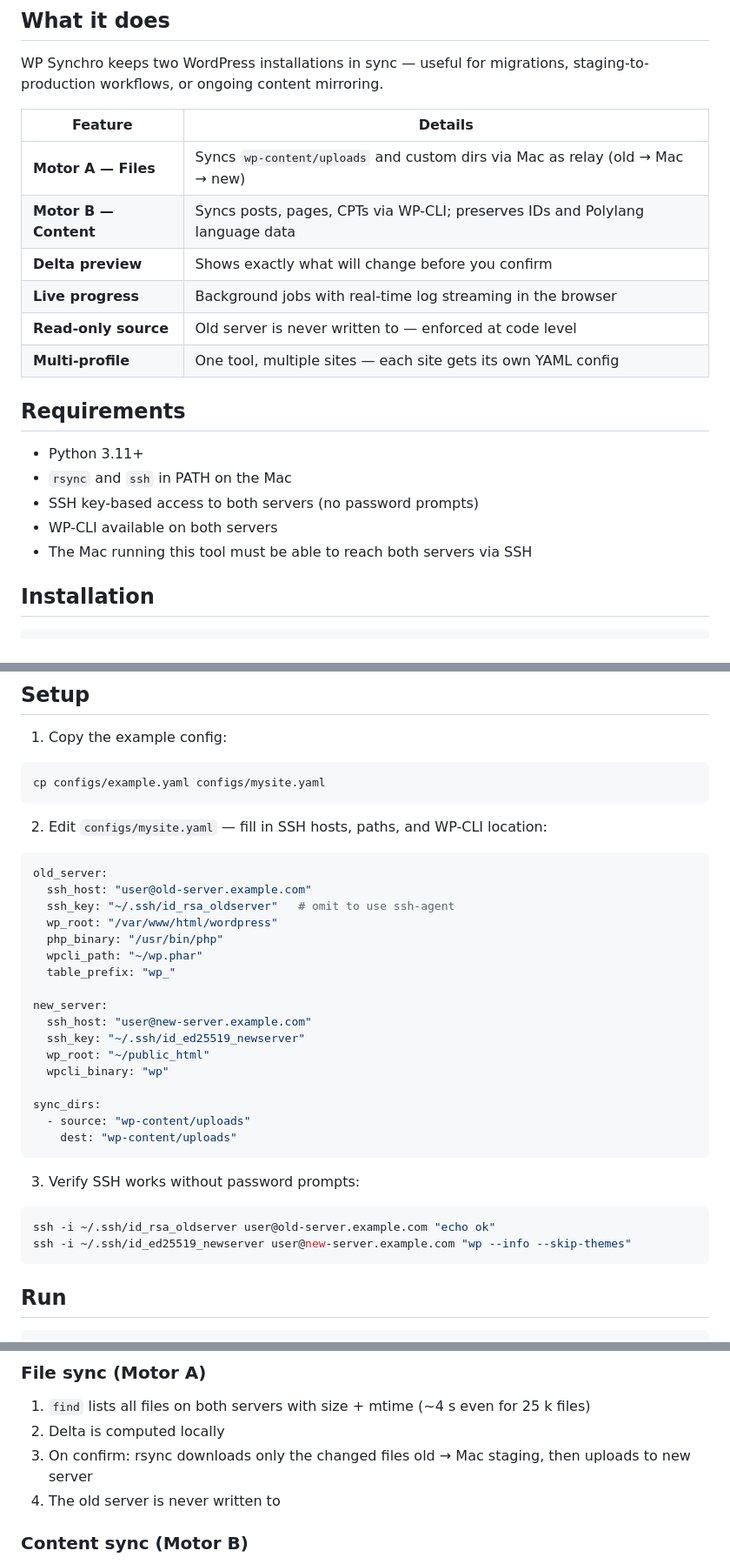
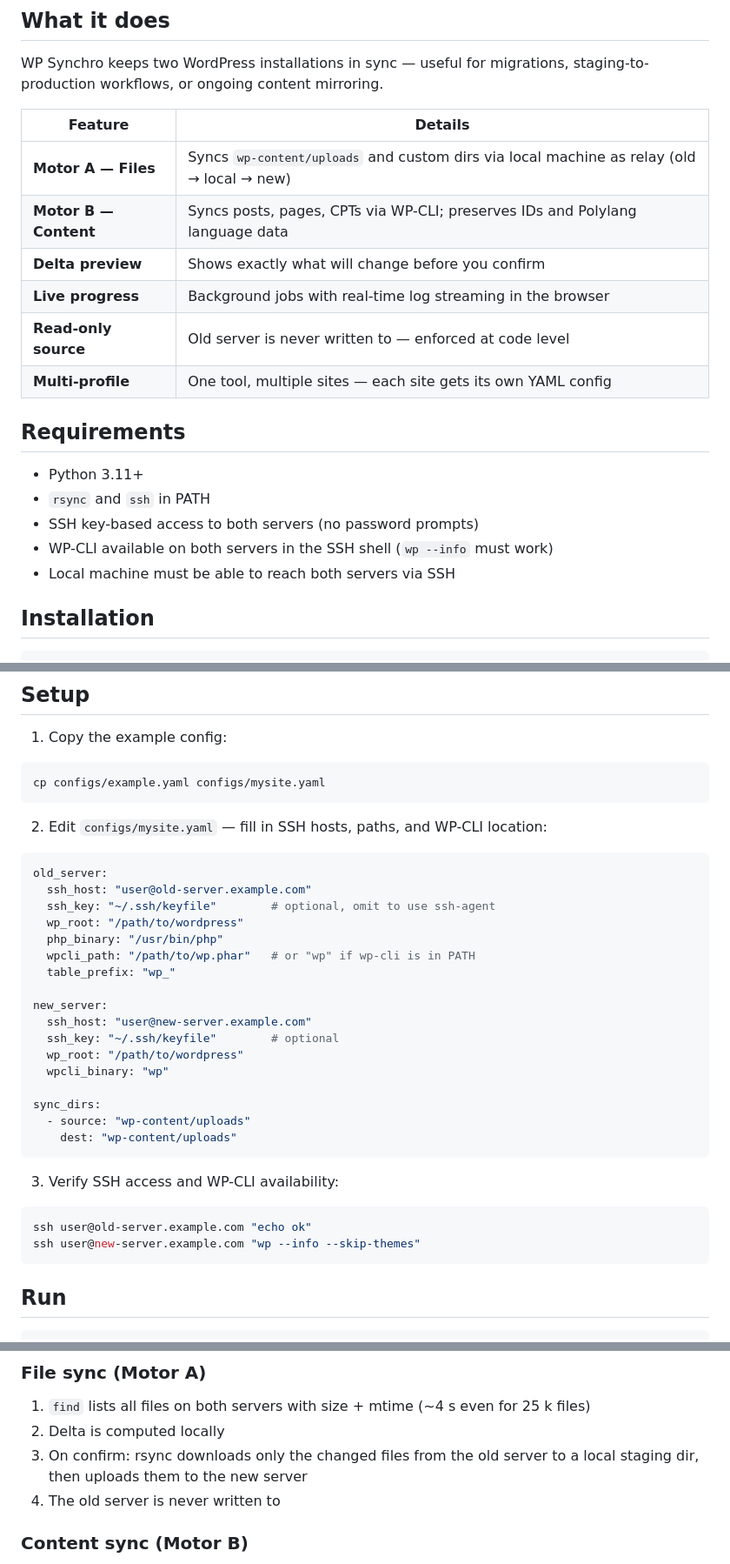
Before and after one commit to mediatoring/wp-synchro, a Markdown page: README.en.md, 3 parts joined by grey strips. Shown at 87% size. Rendered like a GitHub page.

````diff
--- a/README.en.md
+++ b/README.en.md
@@ -13,7 +13,7 @@ WP Synchro keeps two WordPress installations in sync — useful for migrations,
 
 | Feature | Details |
 |---|---|
-| **Motor A — Files** | Syncs `wp-content/uploads` and custom dirs via Mac as relay (old → Mac → new) |
+| **Motor A — Files** | Syncs `wp-content/uploads` and custom dirs via local machine as relay (old → local → new) |
 | **Motor B — Content** | Syncs posts, pages, CPTs via WP-CLI; preserves IDs and Polylang language data |
 | **Delta preview** | Shows exactly what will change before you confirm |
 | **Live progress** | Background jobs with real-time log streaming in the browser |
@@ -23,10 +23,10 @@ WP Synchro keeps two WordPress installations in sync — useful for migrations,
 ## Requirements
 
 - Python 3.11+
-- `rsync` and `ssh` in PATH on the Mac
+- `rsync` and `ssh` in PATH
 - SSH key-based access to both servers (no password prompts)
-- WP-CLI available on both servers
-- The Mac running this tool must be able to reach both servers via SSH
+- WP-CLI available on both servers in the SSH shell (`wp --info` must work)
+- Local machine must be able to reach both servers via SSH
 
 ## Installation
 
@@ -51,16 +51,16 @@ cp configs/example.yaml configs/mysite.yaml
 ```yaml
 old_server:
   ssh_host: "user@old-server.example.com"
-  ssh_key: "~/.ssh/id_rsa_oldserver"   # omit to use ssh-agent
-  wp_root: "/var/www/html/wordpress"
+  ssh_key: "~/.ssh/keyfile"        # optional, omit to use ssh-agent
+  wp_root: "/path/to/wordpress"
   php_binary: "/usr/bin/php"
-  wpcli_path: "~/wp.phar"
+  wpcli_path: "/path/to/wp.phar"   # or "wp" if wp-cli is in PATH
   table_prefix: "wp_"
 
 new_server:
   ssh_host: "user@new-server.example.com"
-  ssh_key: "~/.ssh/id_ed25519_newserver"
-  wp_root: "~/public_html"
+  ssh_key: "~/.ssh/keyfile"        # optional
+  wp_root: "/path/to/wordpress"
   wpcli_binary: "wp"
 
 sync_dirs:
@@ -68,11 +68,11 @@ sync_dirs:
     dest: "wp-content/uploads"
 ```
 
-3. Verify SSH works without password prompts:
+3. Verify SSH access and WP-CLI availability:
 
 ```bash
-ssh -i ~/.ssh/id_rsa_oldserver user@old-server.example.com "echo ok"
-ssh -i ~/.ssh/id_ed25519_newserver user@new-server.example.com "wp --info --skip-themes"
+ssh user@old-server.example.com "echo ok"
+ssh user@new-server.example.com "wp --info --skip-themes"
 ```
 
 ## Run
@@ -89,7 +89,7 @@ Open [http://127.0.0.1:8765](http://127.0.0.1:8765).
 
 1. `find` lists all files on both servers with size + mtime (~4 s even for 25 k files)
 2. Delta is computed locally
-3. On confirm: rsync downloads only the changed files old → Mac staging, then uploads to new server
+3. On confirm: rsync downloads only the changed files from the old server to a local staging dir, then uploads them to the new server
 4. The old server is never written to
 
 ### Content sync (Motor B)
````
Also changed, not shown: README.md (+13 -13 lines).
